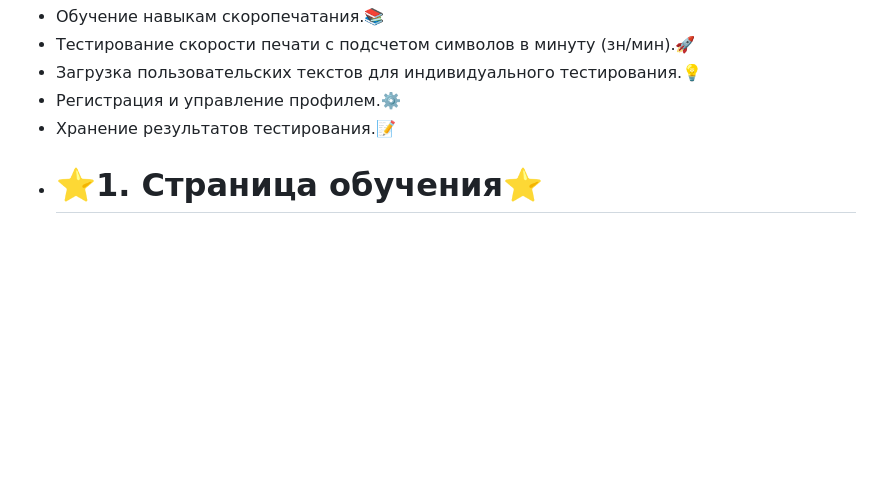
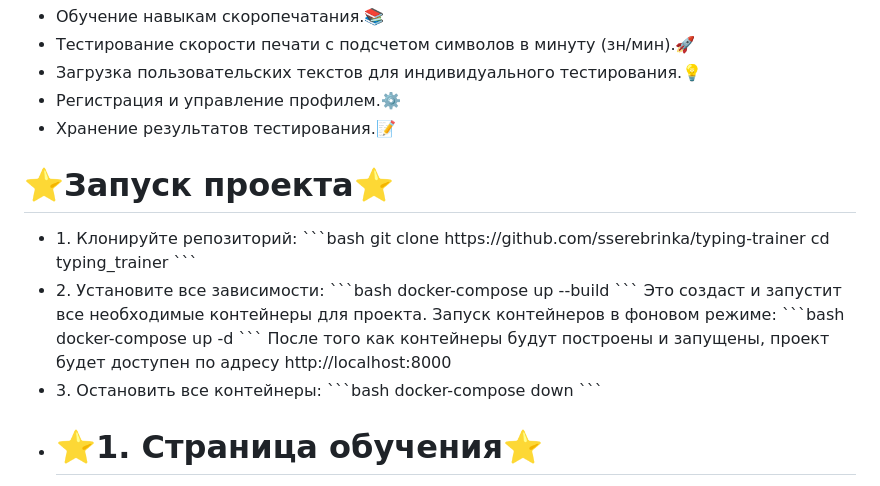
Before and after one commit to sserebrinka/typing-trainer, a Markdown page: README.md, the part around the change. Rendered like a GitHub page; blank space fills up the shorter version.

````diff
--- a/README.md
+++ b/README.md
@@ -15,6 +15,35 @@
     <li>Загрузка пользовательских текстов для индивидуального тестирования.💡</li>
     <li>Регистрация и управление профилем.⚙️</li>
     <li>Хранение результатов тестирования.📝</li>
+</ul>
+
+<h1>⭐Запуск проекта⭐</h1>
+<ul>
+	<li>
+	1. Клонируйте репозиторий:
+	```bash
+	git clone https://github.com/sserebrinka/typing-trainer
+	cd typing_trainer
+	```
+	</li>
+	<li>
+	2. Установите все зависимости:
+	```bash
+	docker-compose up --build
+	```
+	Это создаст и запустит все необходимые контейнеры для проекта.
+	Запуск контейнеров в фоновом режиме:
+	```bash
+	docker-compose up -d
+	```
+	После того как контейнеры будут построены и запущены, проект будет доступен по адресу http://localhost:8000
+	</li>
+	<li>
+	3. Остановить все контейнеры:
+	```bash
+	docker-compose down
+	```
+	</li>
 </ul>
 <ul>
     <li>
````
